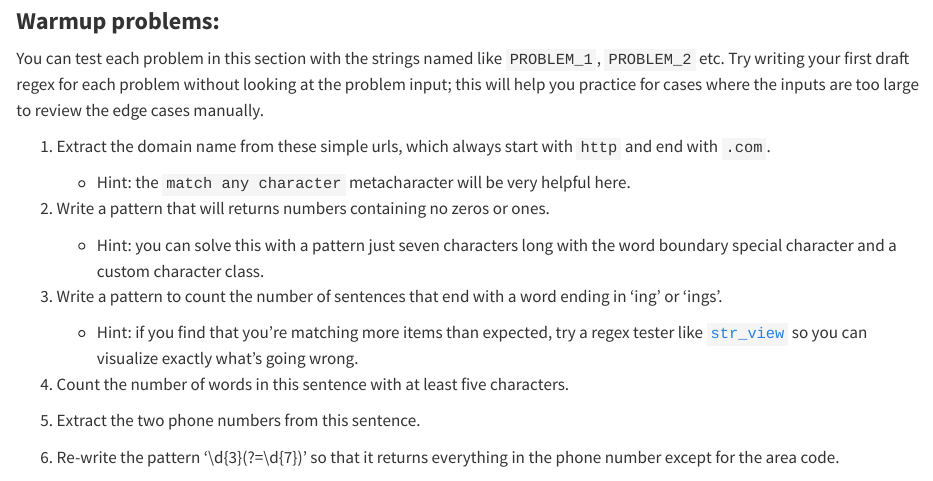
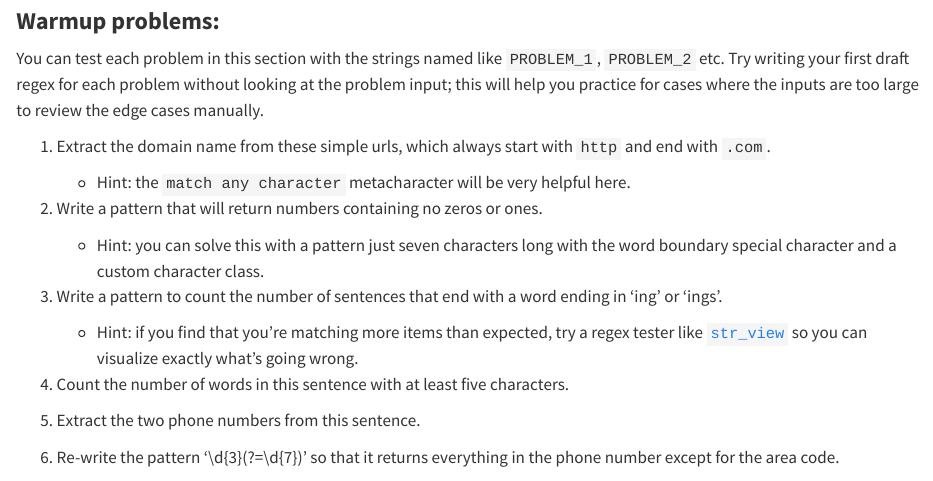
Before and after one commit to rvcuenca/STT127-Lessons, a Quarto document (essential-regular-expressions.qmd): the page in a window 1100 px wide, from 1170 px down. Rendered offline with R 4.5, knitr and Pandoc in place of Quarto, with nearby package versions; long lines of code are wrapped.

Commit message:
corrected spelling

```diff
--- a/essential-regular-expressions.qmd
+++ b/essential-regular-expressions.qmd
@@ -61,7 +61,7 @@ You can test each problem in this section with the strings named like `PROBLEM_1
 
     -   Hint: the `match any character` metacharacter will be very helpful here.
 
-2.  Write a pattern that will returns numbers containing no zeros or ones.
+2.  Write a pattern that will return numbers containing no zeros or ones.
 
     -   Hint: you can solve this with a pattern just seven characters long with the word boundary special character and a custom character class.
 
```
Also changed, not shown: docs/search.json, 1 other file.
